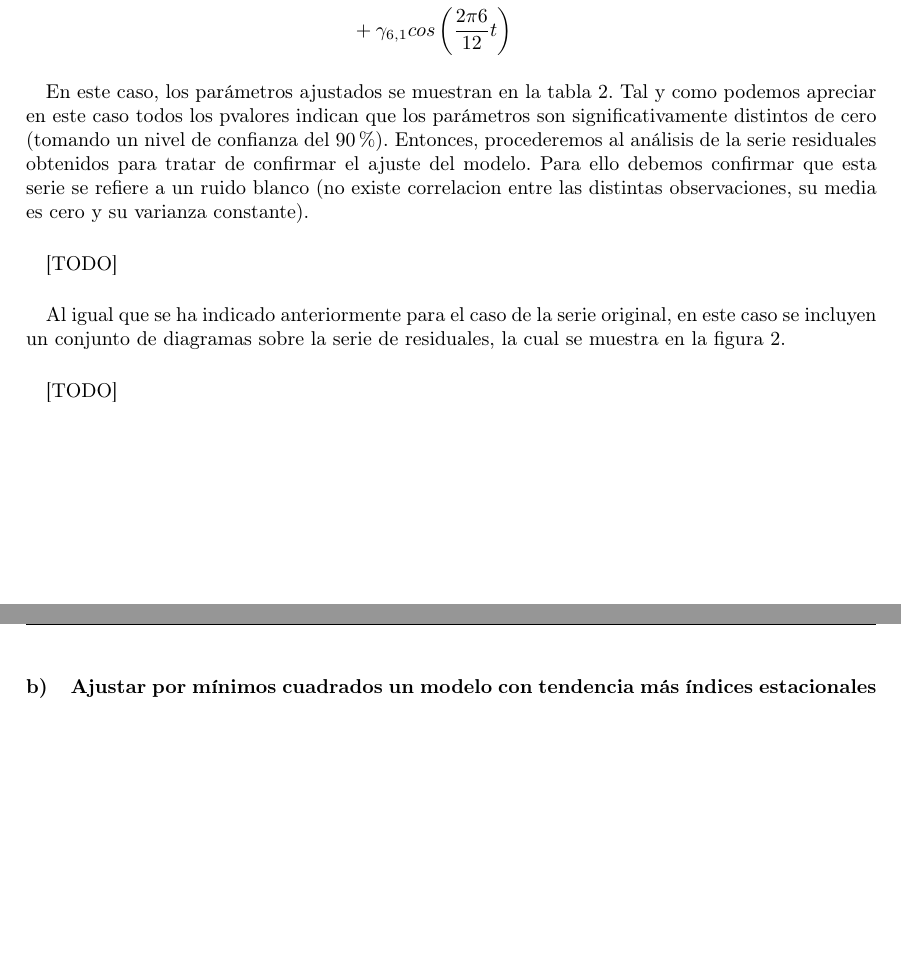
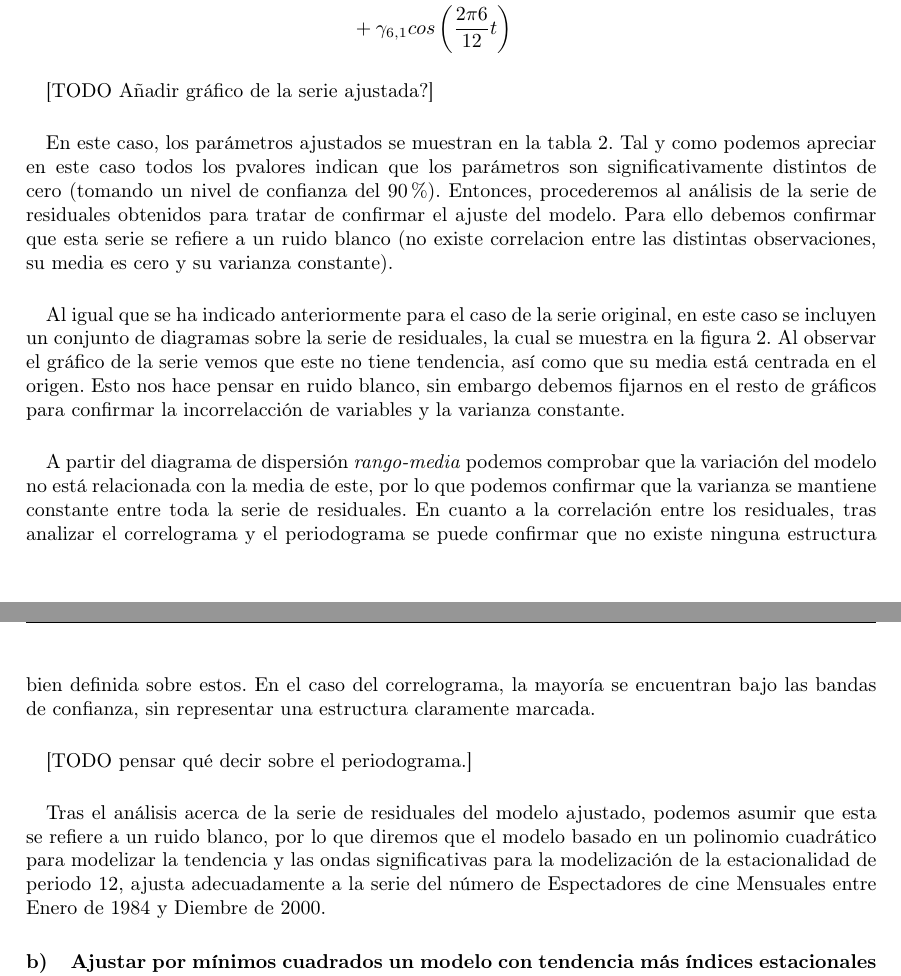
Before and after one commit to garciparedes/time-series-analysis, a LaTeX problem sheet (assignment-2/exercise-1/document.tex): two parts of pages 3 and 5 of 6, joined at a grey line, cut so that both start at the same text, the shorter picture padded with empty space. Compiled offline with pdfLaTeX.

Commit message:
Added residuals analysis

```diff
--- a/assignment-2/exercise-1/document.tex
+++ b/assignment-2/exercise-1/document.tex
@@ -88,7 +88,10 @@
     \end{align*}
 
     \paragraph{}
-    En este caso, los parámetros ajustados se muestran en la tabla \ref{table:waves_params}. Tal y como podemos apreciar en este caso todos los pvalores indican que los parámetros son significativamente distintos de cero (tomando un nivel de confianza del $90\%$). Entonces, procederemos al análisis de la serie residuales obtenidos para tratar de confirmar el ajuste del modelo. Para ello debemos confirmar que esta serie se refiere a un ruido blanco (no existe correlacion entre las distintas observaciones, su media es cero y su varianza constante).
+    [TODO Añadir gráfico de la serie ajustada?]
+
+    \paragraph{}
+    En este caso, los parámetros ajustados se muestran en la tabla \ref{table:waves_params}. Tal y como podemos apreciar en este caso todos los pvalores indican que los parámetros son significativamente distintos de cero (tomando un nivel de confianza del $90\%$). Entonces, procederemos al análisis de la serie de residuales obtenidos para tratar de confirmar el ajuste del modelo. Para ello debemos confirmar que esta serie se refiere a un ruido blanco (no existe correlacion entre las distintas observaciones, su media es cero y su varianza constante).
 
     \begin{table}
       \centering
@@ -101,11 +104,6 @@
       \label{table:waves_params}
     \end{table}
 
-    \paragraph{}
-    [TODO]
-
-    \paragraph{}
-    Al igual que se ha indicado anteriormente para el caso de la serie original, en este caso se incluyen un conjunto de diagramas sobre la serie de residuales, la cual se muestra en la figura \ref{fig:residuals}.
 
     \begin{figure}
       \includegraphics[width=\linewidth]{residuos}
@@ -113,9 +111,18 @@
       \label{fig:residuals}
     \end{figure}
 
+
     \paragraph{}
-    [TODO]
+    Al igual que se ha indicado anteriormente para el caso de la serie original, en este caso se incluyen un conjunto de diagramas sobre la serie de residuales, la cual se muestra en la figura \ref{fig:residuals}. Al observar el gráfico de la serie vemos que este no tiene tendencia, así como que su media está centrada en el origen. Esto nos hace pensar en ruido blanco, sin embargo debemos fijarnos en el resto de gráficos para confirmar la incorrelacción de variables y la varianza constante.
 
+    \paragraph{}
+    A partir del diagrama de dispersión \emph{rango-media} podemos comprobar que la variación del modelo no está relacionada con la media de este, por lo que podemos confirmar que la varianza se mantiene constante entre toda la serie de residuales. En cuanto a la correlación entre los residuales, tras analizar el correlograma y el periodograma se puede confirmar que no existe ninguna estructura bien definida sobre estos. En el caso del correlograma, la mayoría se encuentran bajo las bandas de confianza, sin representar una estructura claramente marcada.
+
+    \paragraph{}
+    [TODO pensar qué decir sobre el periodograma.]
+
+    \paragraph{}
+    Tras el análisis acerca de la serie de residuales del modelo ajustado, podemos asumir que esta se refiere a un ruido blanco, por lo que diremos que el modelo basado en un polinomio cuadrático para modelizar la tendencia  y las ondas significativas para la modelización de la estacionalidad de periodo $12$, ajusta adecuadamente a la serie del número de Espectadores de cine Mensuales entre Enero de 1984 y Diembre de 2000.
 
   \section{Ajustar por mínimos cuadrados un modelo con tendencia más índices estacionales a la serie y comentar diferencias con el ajuste anterior.}
 
```
Also changed, not shown: assignment-2/exercise-1/document.pdf.
